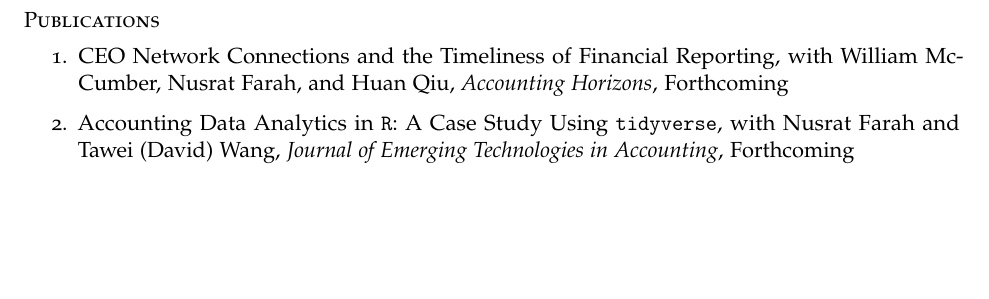
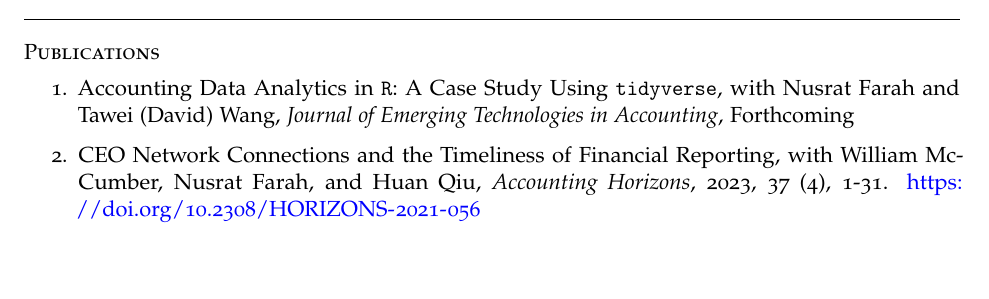
Before and after one commit to msharifbd/Resume, an R Markdown document (Sharif_Resume_R.Rmd): part of page 1 of 6, cut so that both start at the same text. Rendered offline with R 4.5, knitr and Pandoc, then LaTeX, with nearby package versions; a font, style sheet, LaTeX package, included part or bibliography that could not be used is replaced or left out.

Commit message:
update_06282023

```diff
--- a/Sharif_Resume_R.Rmd
+++ b/Sharif_Resume_R.Rmd
@@ -86,9 +86,9 @@
 
 ## Publications
 
-1. CEO Network Connections and the Timeliness of Financial Reporting, with William McCumber, Nusrat Farah, and Huan Qiu, *Accounting Horizons*, Forthcoming
+1. Accounting Data Analytics in `R`: A Case Study Using `tidyverse`, with Nusrat Farah and Tawei (David) Wang, *Journal of Emerging Technologies in Accounting*, Forthcoming
 
-2. Accounting Data Analytics in `R`: A Case Study Using `tidyverse`, with Nusrat Farah and Tawei (David) Wang, *Journal of Emerging Technologies in Accounting*, Forthcoming
+2. CEO Network Connections and the Timeliness of Financial Reporting, with William McCumber, Nusrat Farah, and Huan Qiu, *Accounting Horizons*, 2023, 37 (4), 1-31. <https://doi.org/10.2308/HORIZONS-2021-056>
 
 3. The `ChatGPT` Artificial Intelligence Chatbot: How Well Does It Answer Accounting Assessment Questions?, with David Wood, M. Achhpilia, M.T. Adams, N. Farah et al., *Issues in Accounting Education*, 2023, 38 (4), 1-28. <https://doi.org/10.2308/ISSUES-2023-013>.
 
```
Also changed, not shown: Sharif_Resume_R.pdf, 1 other file.
